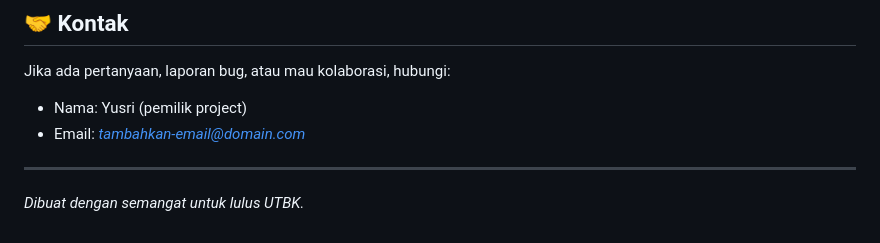
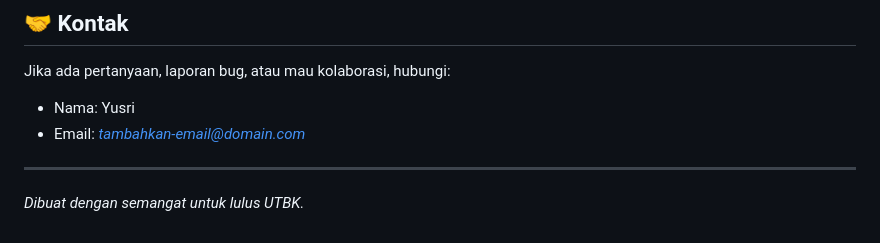
Before and after one commit to yuzhuruuu/Kursus_Online, a Markdown page: README.md, the part around the change. Drawn GitHub-style.

Commit message:
Update contact email for project owner

```diff
--- a/README.md
+++ b/README.md
@@ -164,8 +164,8 @@ This project menggunakan lisensi **MIT** — lihat file `LICENSE`.
 
 Jika ada pertanyaan, laporan bug, atau mau kolaborasi, hubungi:
 
-* Nama: Yusri (pemilik project)
-* Email: *[tambahkan-email@domain.com](mailto:tambahkan-email@domain.com)*
+* Nama: Yusri
+* Email: *[tambahkan-email@domain.com](mailto:annisayusri59@gmail.com)*
 
 ---
 
```
